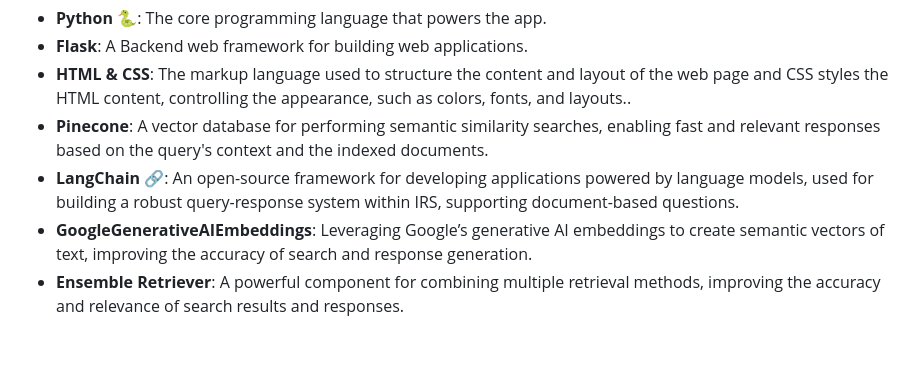
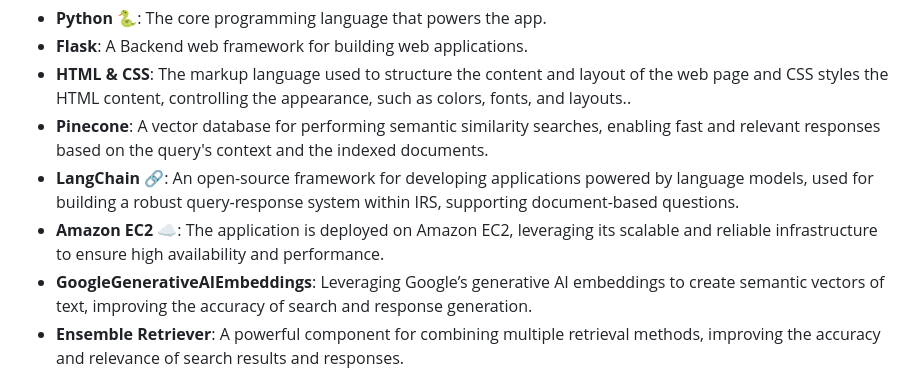
Before and after one commit to Shuhaib73/IRS_System_bot, a Markdown page: README.md, the part around the change. Drawn GitHub-style; blank space fills up the shorter version.

```diff
--- a/README.md
+++ b/README.md
@@ -35,6 +35,7 @@
 - **HTML & CSS**: The markup language used to structure the content and layout of the web page and CSS styles the HTML content, controlling the appearance, such as colors, fonts, and layouts..
 - **Pinecone**: A vector database for performing semantic similarity searches, enabling fast and relevant responses based on the query's context and the indexed documents.
 - **LangChain** 🔗:  An open-source framework for developing applications powered by language models, used for building a robust query-response system within IRS, supporting document-based questions.
+- **Amazon EC2** ☁️: The application is deployed on Amazon EC2, leveraging its scalable and reliable infrastructure to ensure high availability and performance.
 - **GoogleGenerativeAIEmbeddings**: Leveraging Google’s generative AI embeddings to create semantic vectors of text, improving the accuracy of search and response generation.
 - **Ensemble Retriever**: A powerful component for combining multiple retrieval methods, improving the accuracy and relevance of search results and responses.
 - **Groq**:  High-performance hardware for accelerating machine learning workloads, optimizing retrieval and response time for large data.
```
